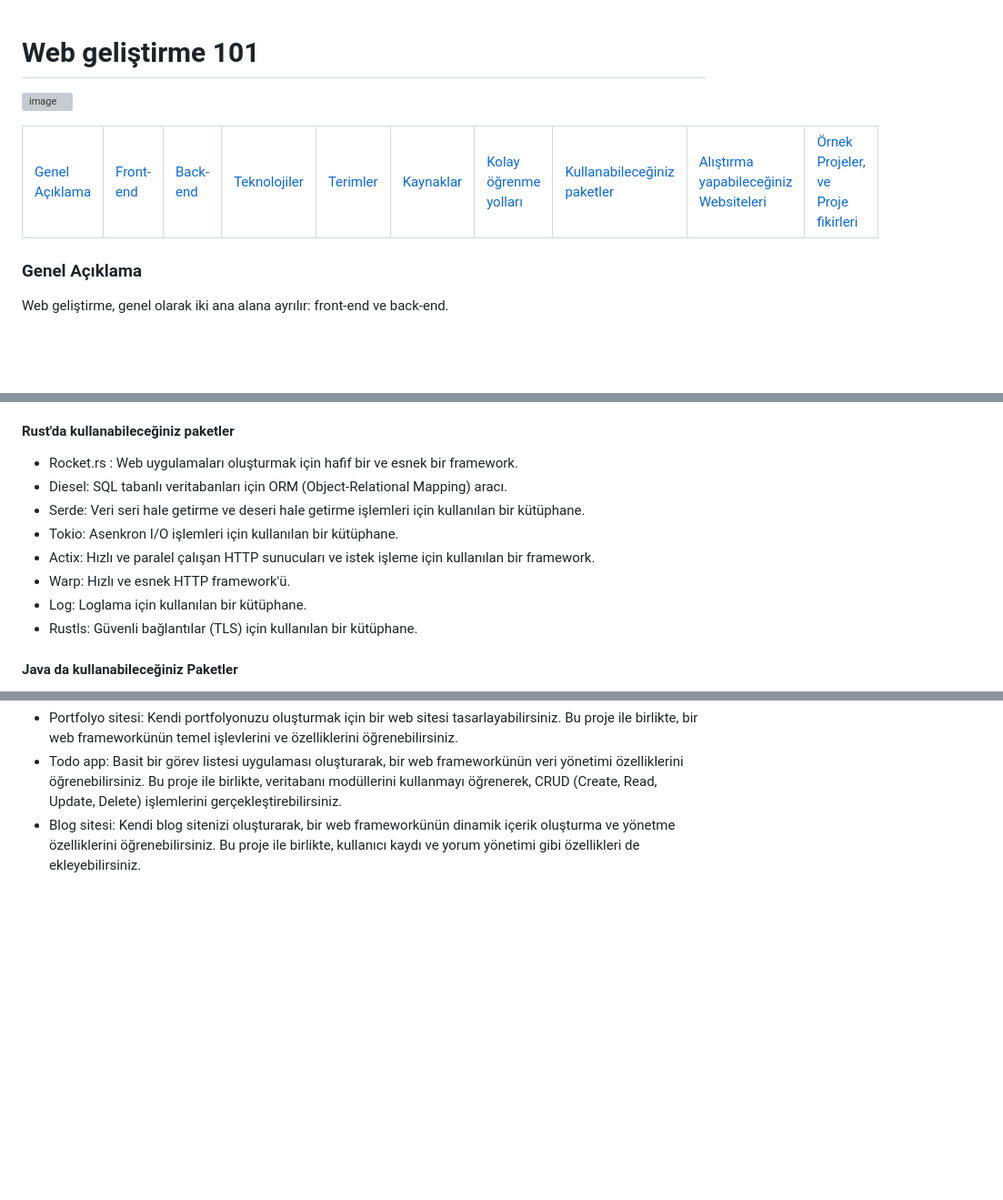
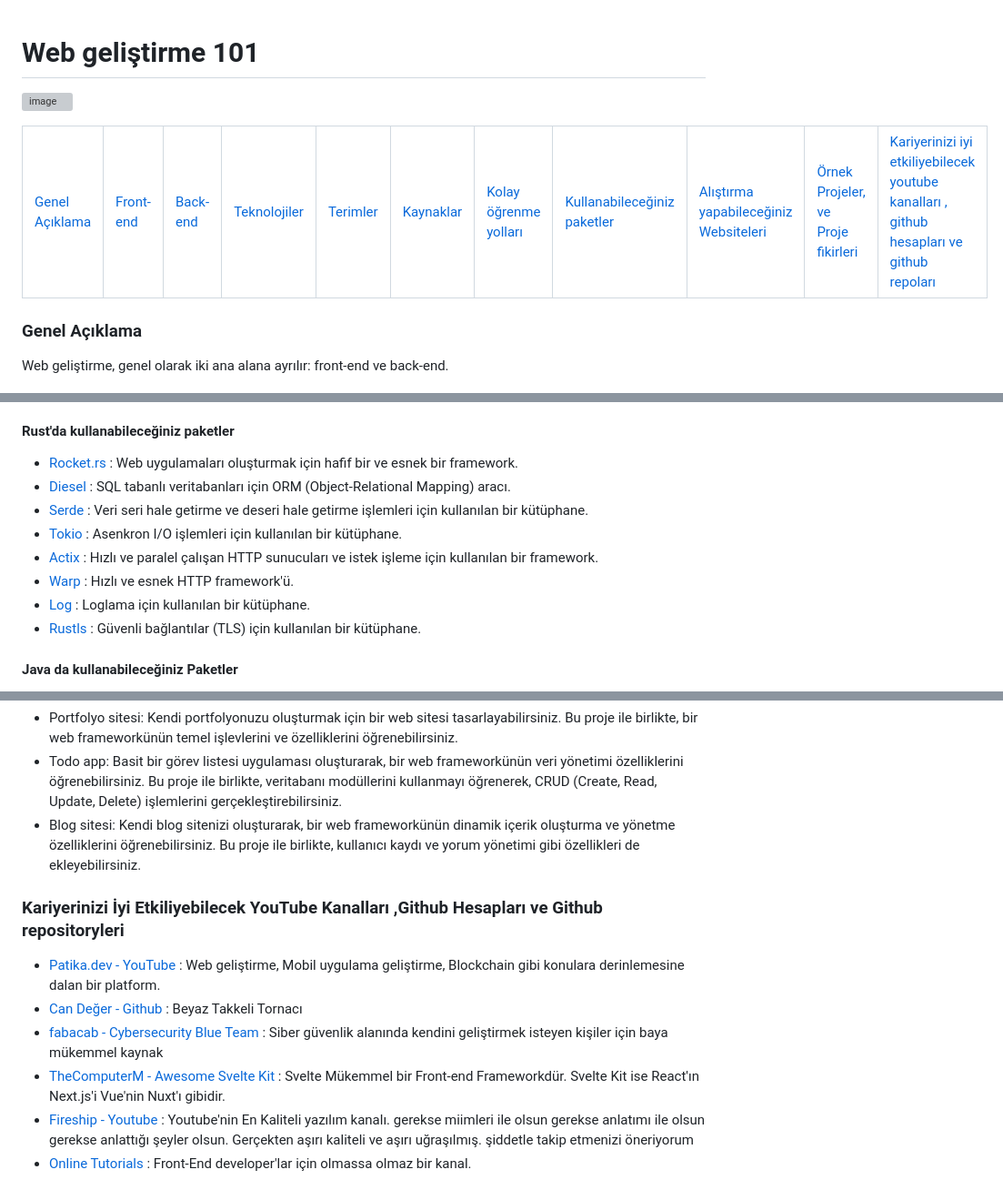
Before and after one commit to Hasan-Kilici/web-gelistirme-101, a Markdown page: README.md, 3 parts joined by grey strips. Shown at 91% size. Drawn GitHub-style; blank space fills up the shorter version; grey boxes are pictures that could not be loaded.

```diff
--- a/README.md
+++ b/README.md
@@ -32,6 +32,9 @@
     </td>
     <td>
       <a href="#ornek-proje">Örnek Projeler, ve Proje fikirleri</a>
+    </td>
+    <td>
+      <a href="#kariyer">Kariyerinizi iyi etkiliyebilecek youtube kanalları , github hesapları ve github repoları</a>
     </td>
   </tr>
 </table>
@@ -289,14 +303,14 @@ Programlama dilini veya bir paketi öğrenmek için en kolay yol, Github'da "awe
 
 <h4>Rust'da kullanabileceğiniz paketler</h4>
 
-- Rocket.rs : Web uygulamaları oluşturmak için hafif bir ve esnek bir framework.
-- Diesel: SQL tabanlı veritabanları için ORM (Object-Relational Mapping) aracı.
-- Serde: Veri seri hale getirme ve deseri hale getirme işlemleri için kullanılan bir kütüphane.
-- Tokio: Asenkron I/O işlemleri için kullanılan bir kütüphane.
-- Actix: Hızlı ve paralel çalışan HTTP sunucuları ve istek işleme için kullanılan bir framework.
-- Warp: Hızlı ve esnek HTTP framework'ü.
-- Log: Loglama için kullanılan bir kütüphane.
-- Rustls: Güvenli bağlantılar (TLS) için kullanılan bir kütüphane.
+- [Rocket.rs](https://api.rocket.rs/v0.5-rc/rocket/) : Web uygulamaları oluşturmak için hafif bir ve esnek bir framework.
+- [Diesel](https://docs.rs/diesel/latest/diesel/) : SQL tabanlı veritabanları için ORM (Object-Relational Mapping) aracı.
+- [Serde](https://docs.rs/serde/latest/serde/) : Veri seri hale getirme ve deseri hale getirme işlemleri için kullanılan bir kütüphane.
+- [Tokio](https://docs.rs/tokio/latest/tokio/) : Asenkron I/O işlemleri için kullanılan bir kütüphane.
+- [Actix](https://actix.rs/docs/) : Hızlı ve paralel çalışan HTTP sunucuları ve istek işleme için kullanılan bir framework.
+- [Warp](https://docs.rs/warp/latest/warp/) : Hızlı ve esnek HTTP framework'ü.
+- [Log](https://docs.rs/log/latest/log/) : Loglama için kullanılan bir kütüphane.
+- [Rustls](https://docs.rs/rustls/latest/rustls/) : Güvenli bağlantılar (TLS) için kullanılan bir kütüphane.
 
 <h4>Java da kullanabileceğiniz Paketler</h4>
 
@@ -347,3 +360,13 @@ Programlama dilini veya bir paketi öğrenmek için en kolay yol, Github'da "awe
 - Todo app: Basit bir görev listesi uygulaması oluşturarak, bir web frameworkünün veri yönetimi özelliklerini öğrenebilirsiniz. Bu proje ile birlikte, veritabanı modüllerini kullanmayı öğrenerek, CRUD (Create, Read, Update, Delete) işlemlerini gerçekleştirebilirsiniz.
 - Blog sitesi: Kendi blog sitenizi oluşturarak, bir web frameworkünün dinamik içerik oluşturma ve yönetme özelliklerini öğrenebilirsiniz. Bu proje ile birlikte, kullanıcı kaydı ve yorum yönetimi gibi özellikleri de ekleyebilirsiniz.
 </div>
+<div id="kariyer">
+<h3>Kariyerinizi İyi Etkiliyebilecek YouTube Kanalları ,Github Hesapları ve Github repositoryleri</h3>
+
+- [Patika.dev - YouTube ](https://www.youtube.com/watch?v=q2tjTKwz9IE&list=PL1TEcULbcSLHMWxW3W8h48h_oF8Z3zxkP) : Web geliştirme, Mobil uygulama geliştirme, Blockchain gibi konulara derinlemesine dalan bir platform.
+- [Can Değer - Github ](https://github.com/LuNiZz/siber-guvenlik-sss) : Beyaz Takkeli Tornacı
+- [fabacab - Cybersecurity Blue Team](https://github.com/fabacab/awesome-cybersecurity-blueteam) :  Siber güvenlik alanında kendini geliştirmek isteyen kişiler için baya mükemmel kaynak
+- [TheComputerM - Awesome Svelte Kit](https://github.com/TheComputerM/awesome-svelte) : Svelte Mükemmel bir Front-end Frameworkdür. Svelte Kit ise React'ın Next.js'i Vue'nin Nuxt'ı gibidir.
+- [Fireship - Youtube](https://www.youtube.com/@Fireship) : Youtube'nin En Kaliteli yazılım kanalı. gerekse miimleri ile olsun gerekse anlatımı ile olsun gerekse anlattığı şeyler olsun. Gerçekten aşırı kaliteli ve aşırı uğraşılmış. şiddetle takip etmenizi öneriyorum
+- [Online Tutorials](https://www.youtube.com/@OnlineTutorialsYT/videos) : Front-End  developer'lar için olmassa olmaz bir kanal.
+</div>
```
Also changed, not shown: other parts of README.md (+33 -23 lines).
